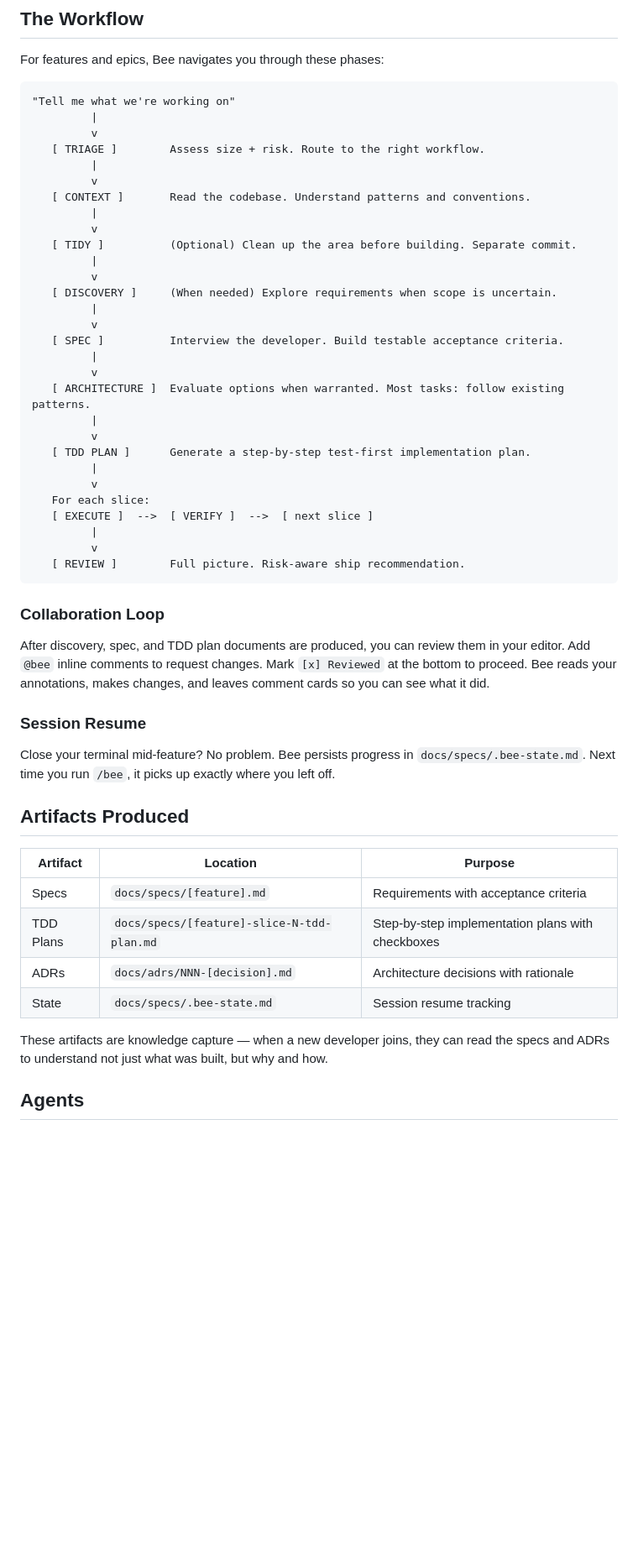
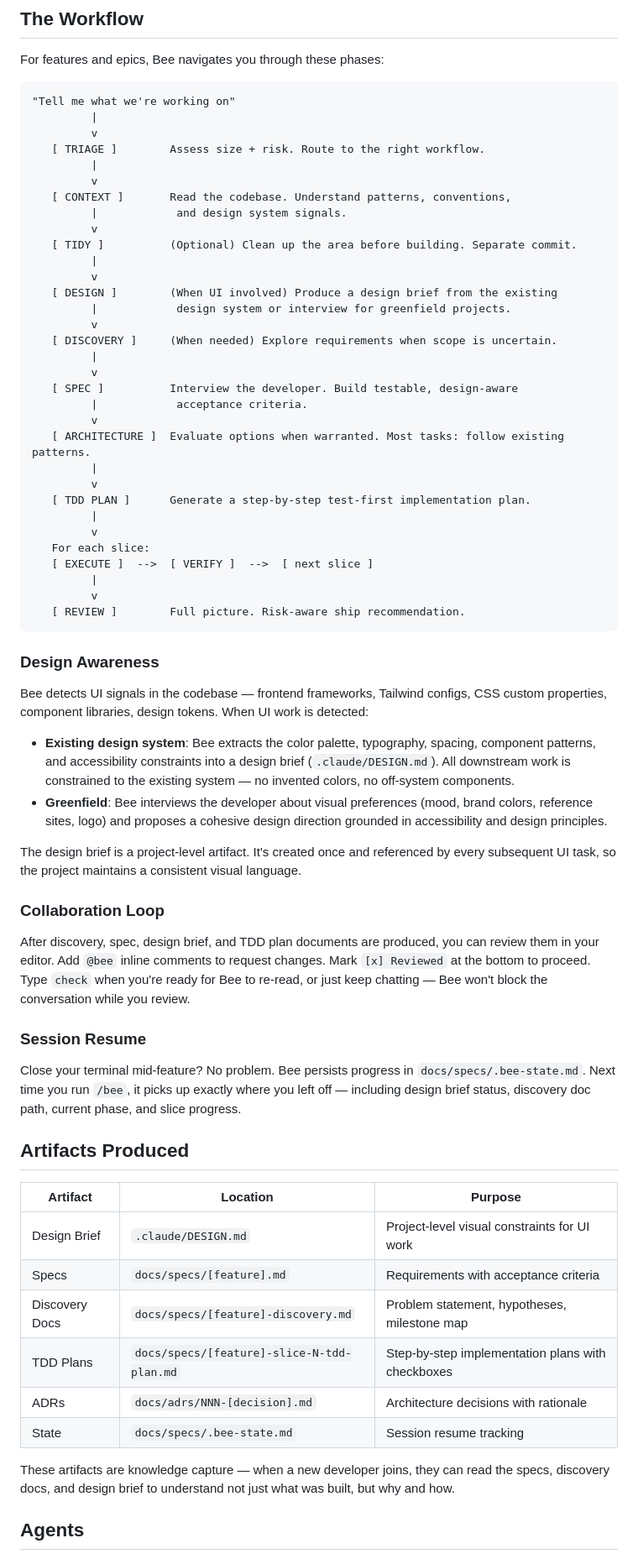
Before and after one commit to incubyte/claude-plugins, a Markdown page: README.md, the part around one of its changes. Shown at 84% size. Drawn GitHub-style; blank space fills up the shorter version.

````diff
--- a/README.md
+++ b/README.md
@@ -72,17 +86,20 @@ For features and epics, Bee navigates you through these phases:
    [ TRIAGE ]        Assess size + risk. Route to the right workflow.
          |
          v
-   [ CONTEXT ]       Read the codebase. Understand patterns and conventions.
-         |
+   [ CONTEXT ]       Read the codebase. Understand patterns, conventions,
+         |            and design system signals.
          v
    [ TIDY ]          (Optional) Clean up the area before building. Separate commit.
          |
          v
+   [ DESIGN ]        (When UI involved) Produce a design brief from the existing
+         |            design system or interview for greenfield projects.
+         v
    [ DISCOVERY ]     (When needed) Explore requirements when scope is uncertain.
          |
          v
-   [ SPEC ]          Interview the developer. Build testable acceptance criteria.
-         |
+   [ SPEC ]          Interview the developer. Build testable, design-aware
+         |            acceptance criteria.
          v
    [ ARCHITECTURE ]  Evaluate options when warranted. Most tasks: follow existing patterns.
          |
@@ -97,24 +114,35 @@ For features and epics, Bee navigates you through these phases:
    [ REVIEW ]        Full picture. Risk-aware ship recommendation.
 ```
 
+### Design Awareness
+
+Bee detects UI signals in the codebase — frontend frameworks, Tailwind configs, CSS custom properties, component libraries, design tokens. When UI work is detected:
+
+- **Existing design system**: Bee extracts the color palette, typography, spacing, component patterns, and accessibility constraints into a design brief (`.claude/DESIGN.md`). All downstream work is constrained to the existing system — no invented colors, no off-system components.
+- **Greenfield**: Bee interviews the developer about visual preferences (mood, brand colors, reference sites, logo) and proposes a cohesive design direction grounded in accessibility and design principles.
+
+The design brief is a project-level artifact. It's created once and referenced by every subsequent UI task, so the project maintains a consistent visual language.
+
 ### Collaboration Loop
 
-After discovery, spec, and TDD plan documents are produced, you can review them in your editor. Add `@bee` inline comments to request changes. Mark `[x] Reviewed` at the bottom to proceed. Bee reads your annotations, makes changes, and leaves comment cards so you can see what it did.
+After discovery, spec, design brief, and TDD plan documents are produced, you can review them in your editor. Add `@bee` inline comments to request changes. Mark `[x] Reviewed` at the bottom to proceed. Type `check` when you're ready for Bee to re-read, or just keep chatting — Bee won't block the conversation while you review.
 
 ### Session Resume
 
-Close your terminal mid-feature? No problem. Bee persists progress in `docs/specs/.bee-state.md`. Next time you run `/bee`, it picks up exactly where you left off.
+Close your terminal mid-feature? No problem. Bee persists progress in `docs/specs/.bee-state.md`. Next time you run `/bee`, it picks up exactly where you left off — including design brief status, discovery doc path, current phase, and slice progress.
 
 ## Artifacts Produced
 
 | Artifact | Location | Purpose |
 |----------|----------|---------|
+| Design Brief | `.claude/DESIGN.md` | Project-level visual constraints for UI work |
 | Specs | `docs/specs/[feature].md` | Requirements with acceptance criteria |
+| Discovery Docs | `docs/specs/[feature]-discovery.md` | Problem statement, hypotheses, milestone map |
 | TDD Plans | `docs/specs/[feature]-slice-N-tdd-plan.md` | Step-by-step implementation plans with checkboxes |
 | ADRs | `docs/adrs/NNN-[decision].md` | Architecture decisions with rationale |
 | State | `docs/specs/.bee-state.md` | Session resume tracking |
 
-These artifacts are knowledge capture — when a new developer joins, they can read the specs and ADRs to understand not just what was built, but why and how.
+These artifacts are knowledge capture — when a new developer joins, they can read the specs, discovery docs, and design brief to understand not just what was built, but why and how.
 
 ## Agents
 
````
Also changed, not shown: other parts of README.md (+33 -7 lines).
